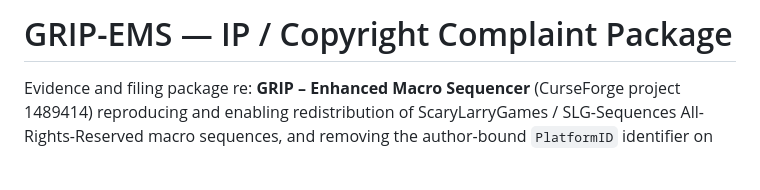
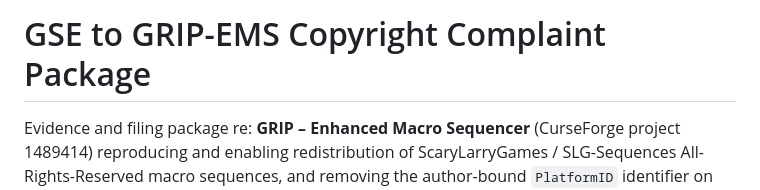
Before and after one commit to LarryThiessen/GSE-to-GRIP-EMS-Conversion-Copyright-Violations, a Markdown page: README.md, the part around the change. Rendered like a GitHub page; blank space fills up the shorter version.

Commit message:
Update README.md
title change

```diff
--- a/README.md
+++ b/README.md
@@ -1,4 +1,4 @@
-# GRIP-EMS — IP / Copyright Complaint Package
+# GSE to GRIP-EMS Copyright Complaint Package
 
 Evidence and filing package re: **GRIP – Enhanced Macro Sequencer** (CurseForge project 1489414) reproducing and enabling redistribution of ScaryLarryGames / SLG-Sequences All-Rights-Reserved macro sequences, and removing the author-bound `PlatformID` identifier on import.
 
```
